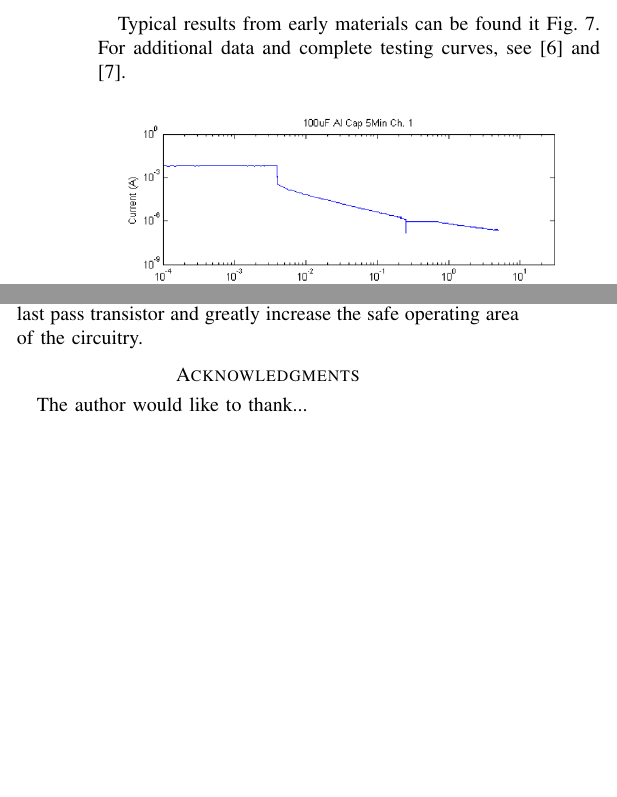
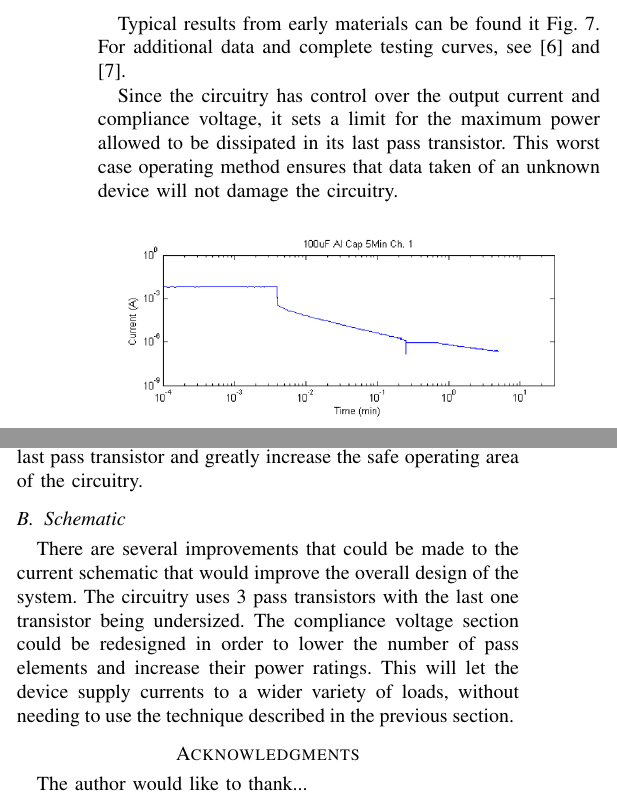
Before and after one commit to mldelibero/anodBrd, a LaTeX paper (ieeePaper/ieeePaper.tex, which reads ieeePaper/sections/experRes.tex, ieeePaper/sections/futWork.tex): two parts of the columns of page 4 of 5, joined at a grey line, cut so that both start at the same text, the shorter picture padded with empty space. Compiled offline with pdfLaTeX.

```diff
--- a/ieeePaper/sections/experRes.tex
+++ b/ieeePaper/sections/experRes.tex
@@ -1,6 +1,7 @@
 \section{Experimental Results}
 Typical results from early materials can be found it Fig. 7. For additional data and complete testing curves, see \cite{sThesis} and \cite{mThesis}.
 
+Since the circuitry has control over the output current and compliance voltage, it sets a limit for the maximum power allowed to be dissipated in its last pass transistor. This worst case operating method ensures that data taken of an unknown device will not damage the circuitry.
 \begin{figure}[here]
 \centering
 \includegraphics[width=3.5in]{measData}
--- a/ieeePaper/sections/futWork.tex
+++ b/ieeePaper/sections/futWork.tex
@@ -8,2 +8,6 @@
 
-A proposed way to achieve this increase is to create a software control loop using the existing circuitry. If the microcontroller limits the power dissipated in the last pass transistor while not affecting the DUT, this system can achieve a much greater safe operating area. Since the voltage across and current through the last pass transistor can be known at all times, power can be limited by the circuitry. The voltage at the top of the pass transistor can be estimated to be the compliance voltage set by the circutiry. During circuit operation, the voltage at the bottom of the pass transistor and current through are continuously measured by the microcontroller. Since anodization curves change on the order of $1 V/s$ (30V in 30 seconds), it is feasible to do a software controlled compensation loop. The microcontroller can set a constant current and ramp up the compliance voltage just above the voltage load. This will minimize the power dissipated in the last pass transistor and greatly increase the safe operating area of the circuitry.
+A proposed way to achieve this increase is to create a software control loop using the existing circuitry. If the microcontroller limits the power dissipated in the last pass transistor while not affecting the DUT, this system can achieve a much greater safe operating area. Since the voltage across and current through the last pass transistor can be known at all times, power can be limited by the circuitry. The voltage at the top of the pass transistor can be estimated to be the compliance voltage set by the circuitry. During circuit operation, the voltage at the bottom of the pass transistor and current through are continuously measured by the microcontroller. Since anodization curves change on the order of $1 V/s$ (30V in 30 seconds), it is feasible to do a software controlled compensation loop. The microcontroller can set a constant current and ramp up the compliance voltage just above the voltage load. This will minimize the power dissipated in the last pass transistor and greatly increase the safe operating area of the circuitry.
+
+\subsection{Schematic}
+
+There are several improvements that could be made to the current schematic that would improve the overall design of the system. The circuitry uses 3 pass transistors with the last one transistor being undersized. The compliance voltage section could be redesigned in order to lower the number of pass elements and increase their power ratings. This will let the device supply currents to a wider variety of loads, without needing to use the technique described in the previous section.
```
Also changed, not shown: ieeePaper/sections/design.tex (+1 -1 lines), ieeePaper/sections/introduction.tex (+1 -1 lines), ieeePaper/ieeePaper.pdf, ieeePaper/sections/futWork.tex (4 more changed lines).
